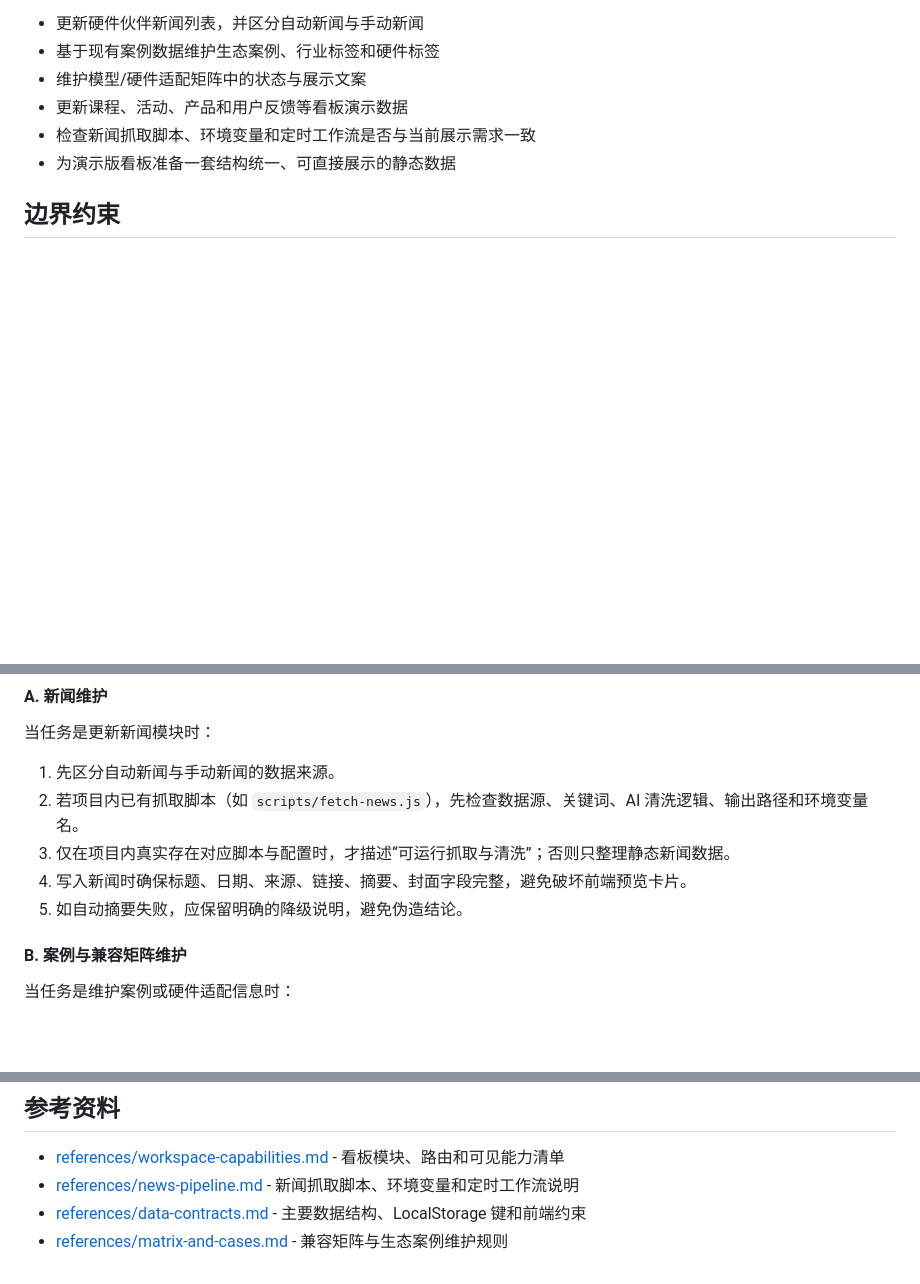
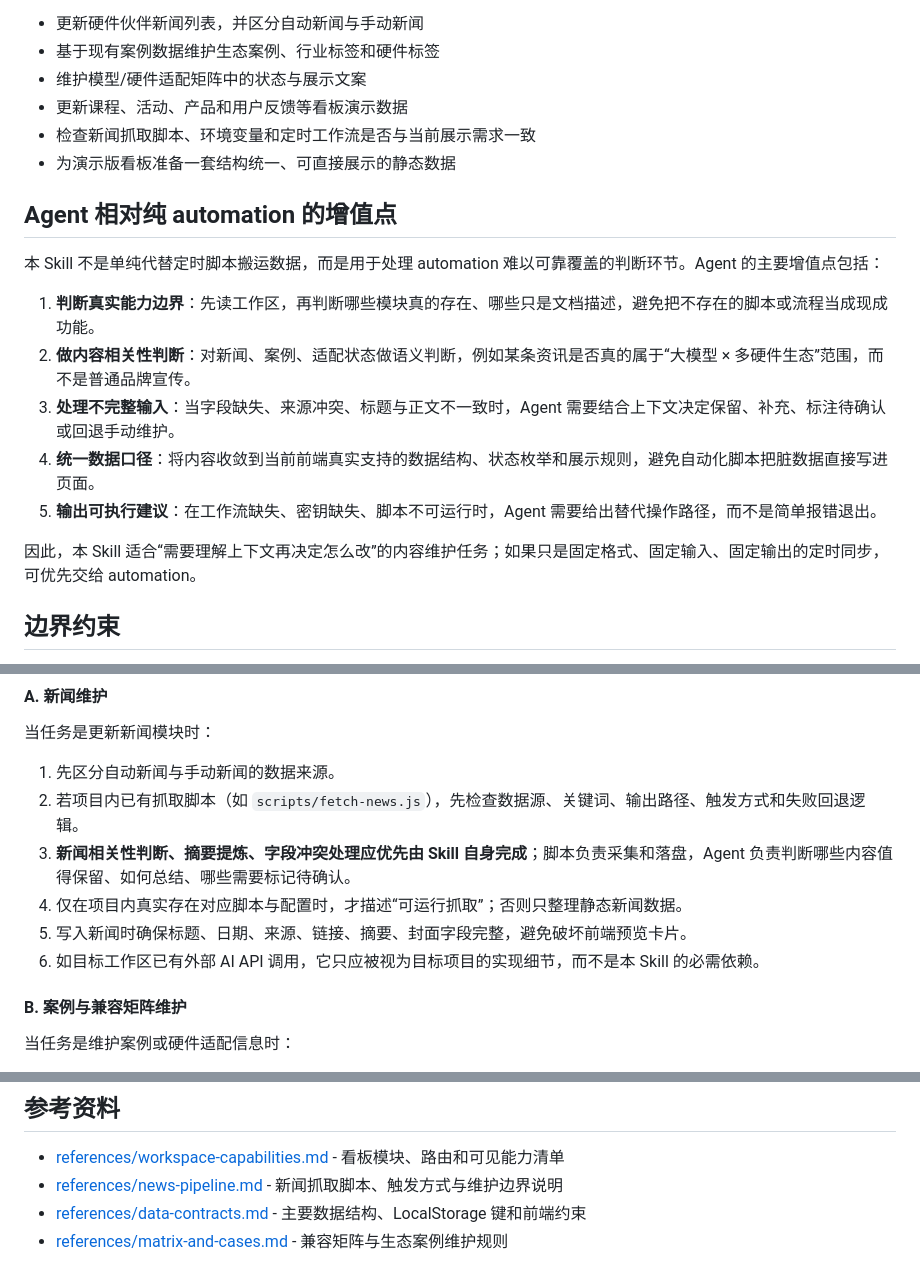
Before and after one commit to AgenticAIPlan/AgenticAISkills, a Markdown page: skills/hardware-ecosystem-monitor/SKILL.md, 3 parts joined by grey strips. GitHub-like rendering; blank space fills up the shorter version.

Commit message:
docs: clarify hardware ecosystem monitor boundaries

```diff
--- a/skills/hardware-ecosystem-monitor/SKILL.md
+++ b/skills/hardware-ecosystem-monitor/SKILL.md
@@ -17,6 +17,18 @@ description: 用于维护多硬件生态监控看板中的新闻、课程、活
 - 更新课程、活动、产品和用户反馈等看板演示数据
 - 检查新闻抓取脚本、环境变量和定时工作流是否与当前展示需求一致
 - 为演示版看板准备一套结构统一、可直接展示的静态数据
+
+## Agent 相对纯 automation 的增值点
+
+本 Skill 不是单纯代替定时脚本搬运数据，而是用于处理 automation 难以可靠覆盖的判断环节。Agent 的主要增值点包括：
+
+1. **判断真实能力边界**：先读工作区，再判断哪些模块真的存在、哪些只是文档描述，避免把不存在的脚本或流程当成现成功能。
+2. **做内容相关性判断**：对新闻、案例、适配状态做语义判断，例如某条资讯是否真的属于“大模型 × 多硬件生态”范围，而不是普通品牌宣传。
+3. **处理不完整输入**：当字段缺失、来源冲突、标题与正文不一致时，Agent 需要结合上下文决定保留、补充、标注待确认或回退手动维护。
+4. **统一数据口径**：将内容收敛到当前前端真实支持的数据结构、状态枚举和展示规则，避免自动化脚本把脏数据直接写进页面。
+5. **输出可执行建议**：在工作流缺失、密钥缺失、脚本不可运行时，Agent 需要给出替代操作路径，而不是简单报错退出。
+
+因此，本 Skill 适合“需要理解上下文再决定怎么改”的内容维护任务；如果只是固定格式、固定输入、固定输出的定时同步，可优先交给 automation。
 
 ## 边界约束
 
@@ -58,10 +70,11 @@ description: 用于维护多硬件生态监控看板中的新闻、课程、活
 当任务是更新新闻模块时：
 
 1. 先区分自动新闻与手动新闻的数据来源。
-2. 若项目内已有抓取脚本（如 `scripts/fetch-news.js`），先检查数据源、关键词、AI 清洗逻辑、输出路径和环境变量名。
-3. 仅在项目内真实存在对应脚本与配置时，才描述“可运行抓取与清洗”；否则只整理静态新闻数据。
-4. 写入新闻时确保标题、日期、来源、链接、摘要、封面字段完整，避免破坏前端预览卡片。
-5. 如自动摘要失败，应保留明确的降级说明，避免伪造结论。
+2. 若项目内已有抓取脚本（如 `scripts/fetch-news.js`），先检查数据源、关键词、输出路径、触发方式和失败回退逻辑。
+3. **新闻相关性判断、摘要提炼、字段冲突处理应优先由 Skill 自身完成**；脚本负责采集和落盘，Agent 负责判断哪些内容值得保留、如何总结、哪些需要标记待确认。
+4. 仅在项目内真实存在对应脚本与配置时，才描述“可运行抓取”；否则只整理静态新闻数据。
+5. 写入新闻时确保标题、日期、来源、链接、摘要、封面字段完整，避免破坏前端预览卡片。
+6. 如目标工作区已有外部 AI API 调用，它只应被视为目标项目的实现细节，而不是本 Skill 的必需依赖。
 
 #### B. 案例与兼容矩阵维护
 
@@ -97,6 +110,6 @@ description: 用于维护多硬件生态监控看板中的新闻、课程、活
 ## 参考资料
 
 - [references/workspace-capabilities.md](references/workspace-capabilities.md) - 看板模块、路由和可见能力清单
-- [references/news-pipeline.md](references/news-pipeline.md) - 新闻抓取脚本、环境变量和定时工作流说明
+- [references/news-pipeline.md](references/news-pipeline.md) - 新闻抓取脚本、触发方式与维护边界说明
 - [references/data-contracts.md](references/data-contracts.md) - 主要数据结构、LocalStorage 键和前端约束
 - [references/matrix-and-cases.md](references/matrix-and-cases.md) - 兼容矩阵与生态案例维护规则
```
Also changed, not shown: 1 other file.
